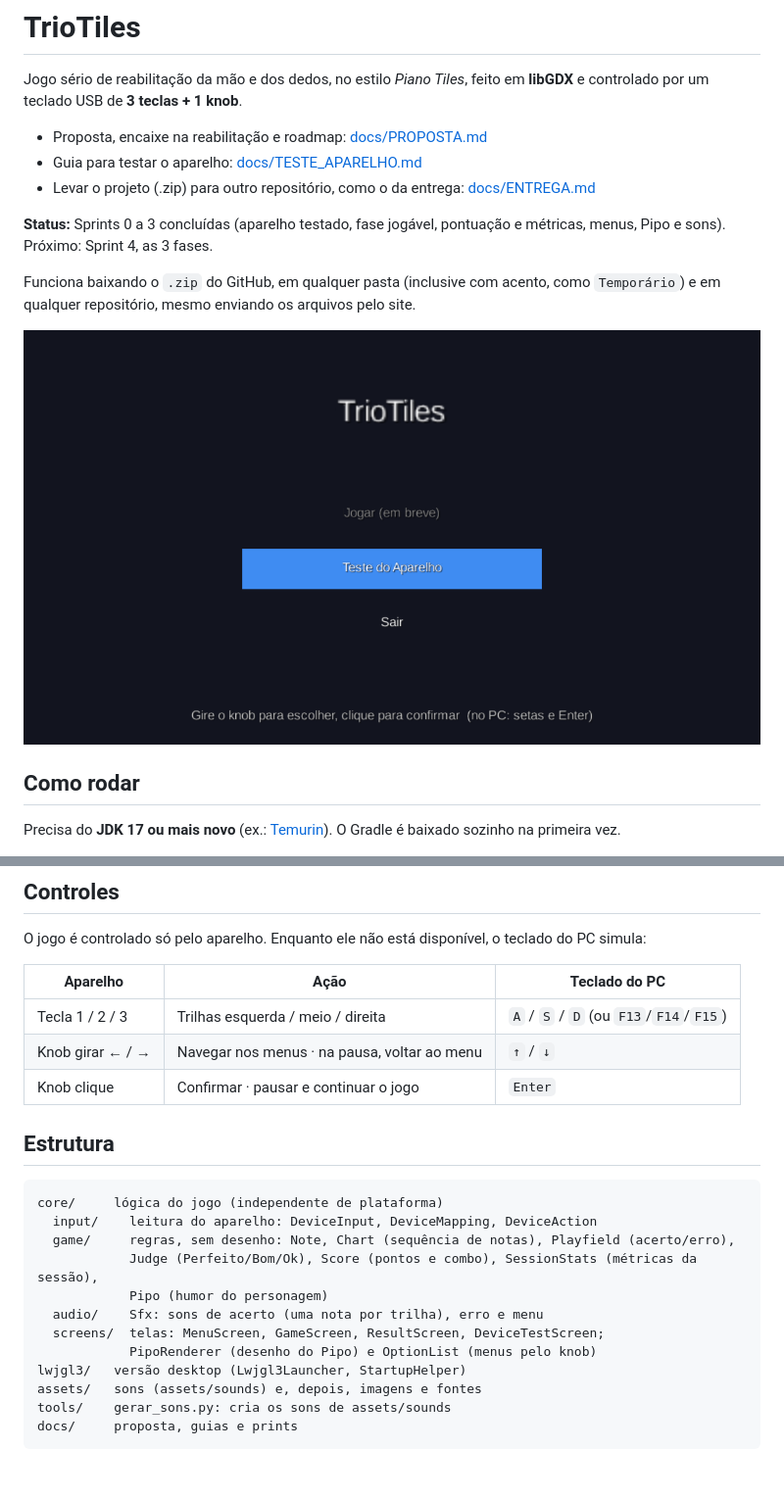
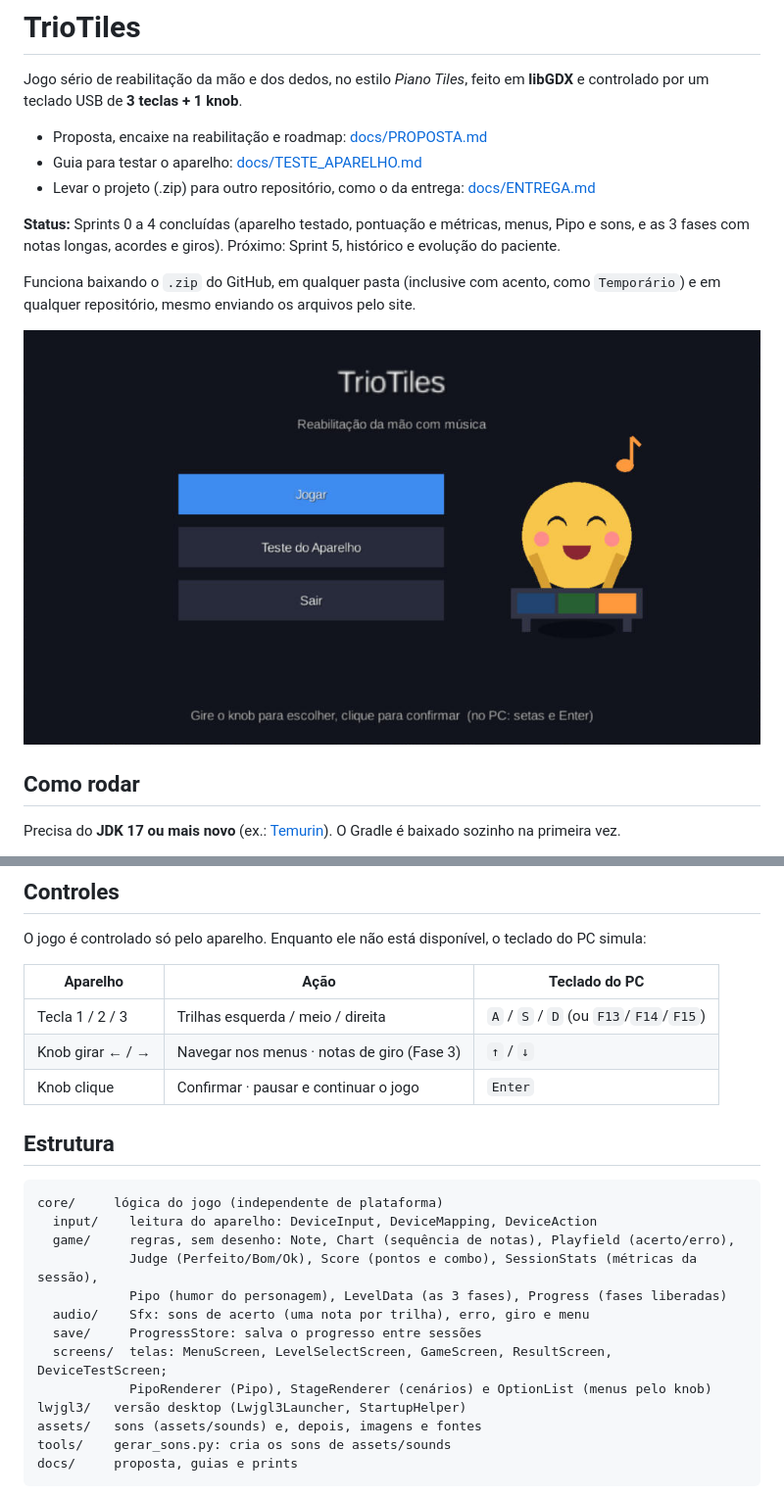
Before and after one commit to matheus-sdb/JogosDigitais2, a Markdown page: README.md, 2 parts joined by grey strips. Shown at 98% size. Drawn GitHub-style; pictures changed too: docs/img/menu.png; blank space fills up the shorter version.

```diff
--- a/README.md
+++ b/README.md
@@ -6,7 +6,7 @@ Jogo sério de reabilitação da mão e dos dedos, no estilo *Piano Tiles*, feit
 - Guia para testar o aparelho: [docs/TESTE_APARELHO.md](docs/TESTE_APARELHO.md)
 - Levar o projeto (.zip) para outro repositório, como o da entrega: [docs/ENTREGA.md](docs/ENTREGA.md)
 
-**Status:** Sprints 0 a 3 concluídas (aparelho testado, fase jogável, pontuação e métricas, menus, Pipo e sons). Próximo: Sprint 4, as 3 fases.
+**Status:** Sprints 0 a 4 concluídas (aparelho testado, pontuação e métricas, menus, Pipo e sons, e as 3 fases com notas longas, acordes e giros). Próximo: Sprint 5, histórico e evolução do paciente.
 
 Funciona baixando o `.zip` do GitHub, em qualquer pasta (inclusive com acento, como `Temporário`) e em qualquer repositório, mesmo enviando os arquivos pelo site.
 
@@ -48,7 +48,7 @@ O jogo é controlado só pelo aparelho. Enquanto ele não está disponível, o t
 | Aparelho | Ação | Teclado do PC |
 |---|---|---|
 | Tecla 1 / 2 / 3 | Trilhas esquerda / meio / direita | `A` / `S` / `D` (ou `F13`/`F14`/`F15`) |
-| Knob girar ← / → | Navegar nos menus · na pausa, voltar ao menu | `↑` / `↓` |
+| Knob girar ← / → | Navegar nos menus · notas de giro (Fase 3) | `↑` / `↓` |
 | Knob clique | Confirmar · pausar e continuar o jogo | `Enter` |
 
 ## Estrutura
@@ -58,10 +58,11 @@ core/     lógica do jogo (independente de plataforma)
   input/    leitura do aparelho: DeviceInput, DeviceMapping, DeviceAction
   game/     regras, sem desenho: Note, Chart (sequência de notas), Playfield (acerto/erro),
             Judge (Perfeito/Bom/Ok), Score (pontos e combo), SessionStats (métricas da sessão),
-            Pipo (humor do personagem)
-  audio/    Sfx: sons de acerto (uma nota por trilha), erro e menu
-  screens/  telas: MenuScreen, GameScreen, ResultScreen, DeviceTestScreen;
-            PipoRenderer (desenho do Pipo) e OptionList (menus pelo knob)
+            Pipo (humor do personagem), LevelData (as 3 fases), Progress (fases liberadas)
+  audio/    Sfx: sons de acerto (uma nota por trilha), erro, giro e menu
+  save/     ProgressStore: salva o progresso entre sessões
+  screens/  telas: MenuScreen, LevelSelectScreen, GameScreen, ResultScreen, DeviceTestScreen;
+            PipoRenderer (Pipo), StageRenderer (cenários) e OptionList (menus pelo knob)
 lwjgl3/   versão desktop (Lwjgl3Launcher, StartupHelper)
 assets/   sons (assets/sounds) e, depois, imagens e fontes
 tools/    gerar_sons.py: cria os sons de assets/sounds
```
Also changed, not shown: docs/PROPOSTA.md (+9 -4 lines), docs/img/fases-sprint4.png (added), docs/img/pausa-sprint3.png (added), docs/img/selecao-fases.png (added), 1 other file.
